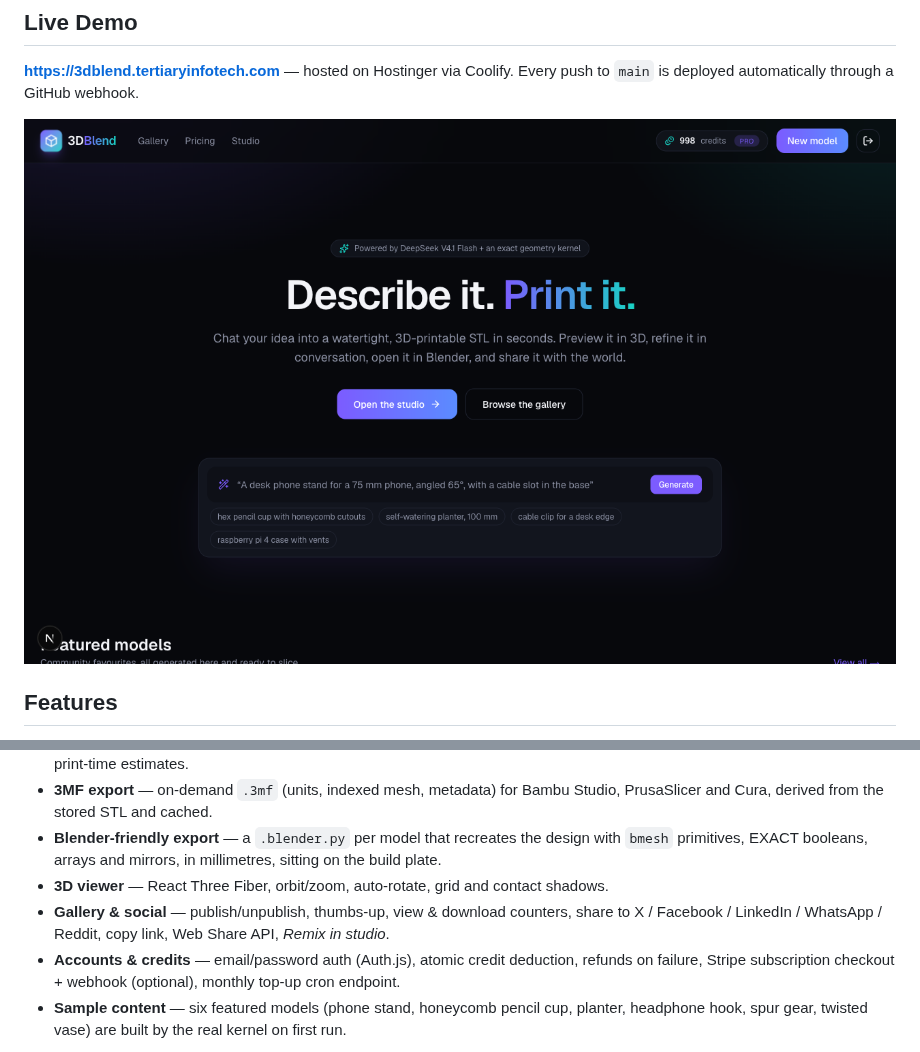
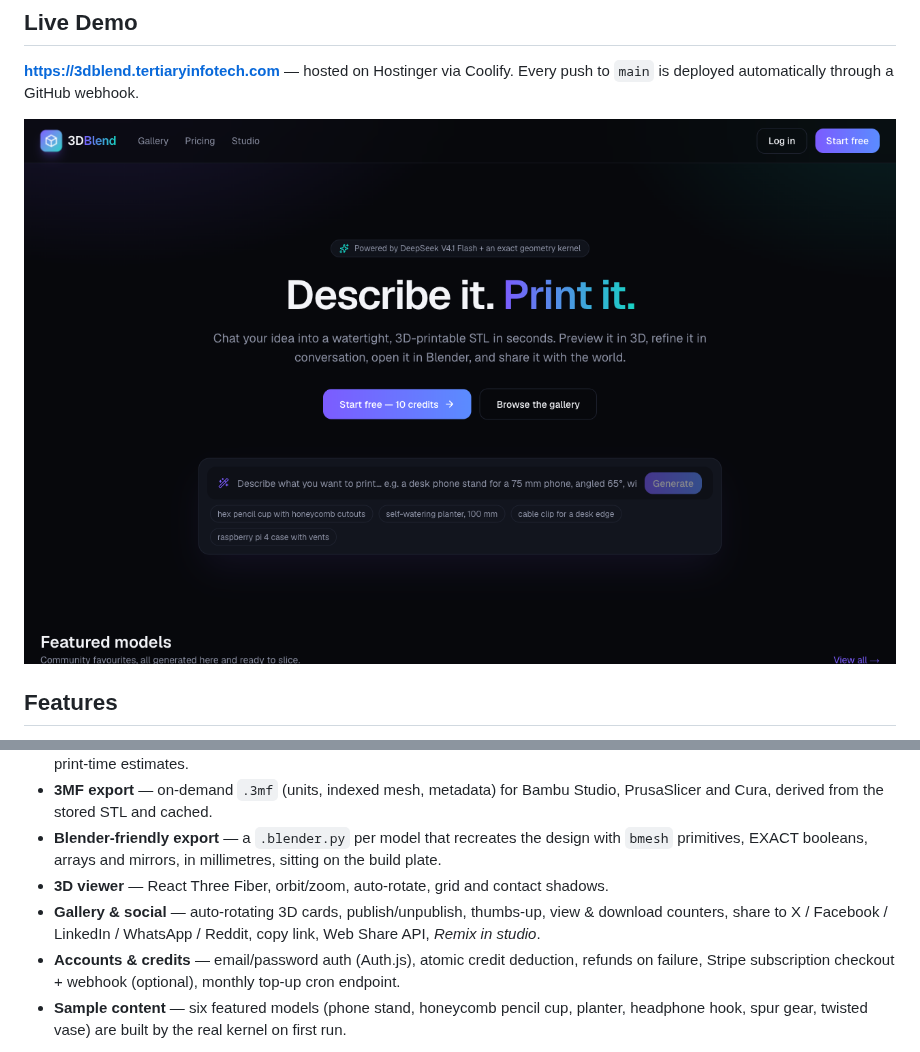
Before and after one commit to alfredang/3dblend, a Markdown page: README.md, 2 parts joined by grey strips. Rendered like a GitHub page; pictures changed too: screenshot.png.

Commit message:
docs: refresh README and live screenshot; ignore zip archives and reference/ folders
Co-Authored-By: Claude Fable 5.1 <noreply@anthropic.com>

```diff
--- a/README.md
+++ b/README.md
@@ -21,7 +21,7 @@ Inspired by Meshy AI and Tripo AI, built for Blender users and FDM printers.
 - **3MF export** — on‑demand `.3mf` (units, indexed mesh, metadata) for Bambu Studio, PrusaSlicer and Cura, derived from the stored STL and cached.
 - **Blender‑friendly export** — a `.blender.py` per model that recreates the design with `bmesh` primitives, EXACT booleans, arrays and mirrors, in millimetres, sitting on the build plate.
 - **3D viewer** — React Three Fiber, orbit/zoom, auto‑rotate, grid and contact shadows.
-- **Gallery & social** — publish/unpublish, thumbs‑up, view & download counters, share to X / Facebook / LinkedIn / WhatsApp / Reddit, copy link, Web Share API, *Remix in studio*.
+- **Gallery & social** — auto‑rotating 3D cards, publish/unpublish, thumbs‑up, view & download counters, share to X / Facebook / LinkedIn / WhatsApp / Reddit, copy link, Web Share API, *Remix in studio*.
 - **Accounts & credits** — email/password auth (Auth.js), atomic credit deduction, refunds on failure, Stripe subscription checkout + webhook (optional), monthly top‑up cron endpoint.
 - **Sample content** — six featured models (phone stand, honeycomb pencil cup, planter, headphone hook, spur gear, twisted vase) are built by the real kernel on first run.
 
```
Also changed, not shown: 1 other file.
